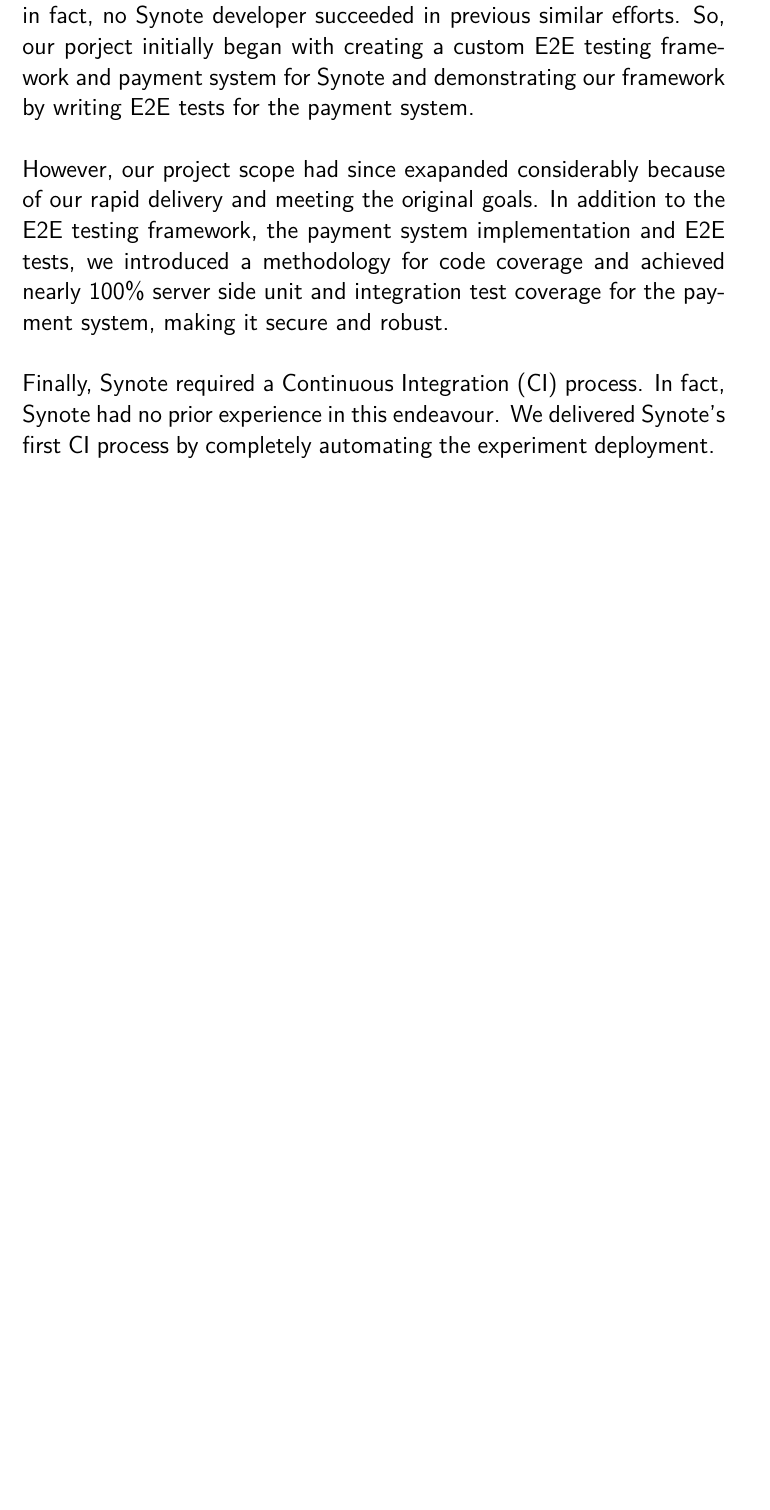
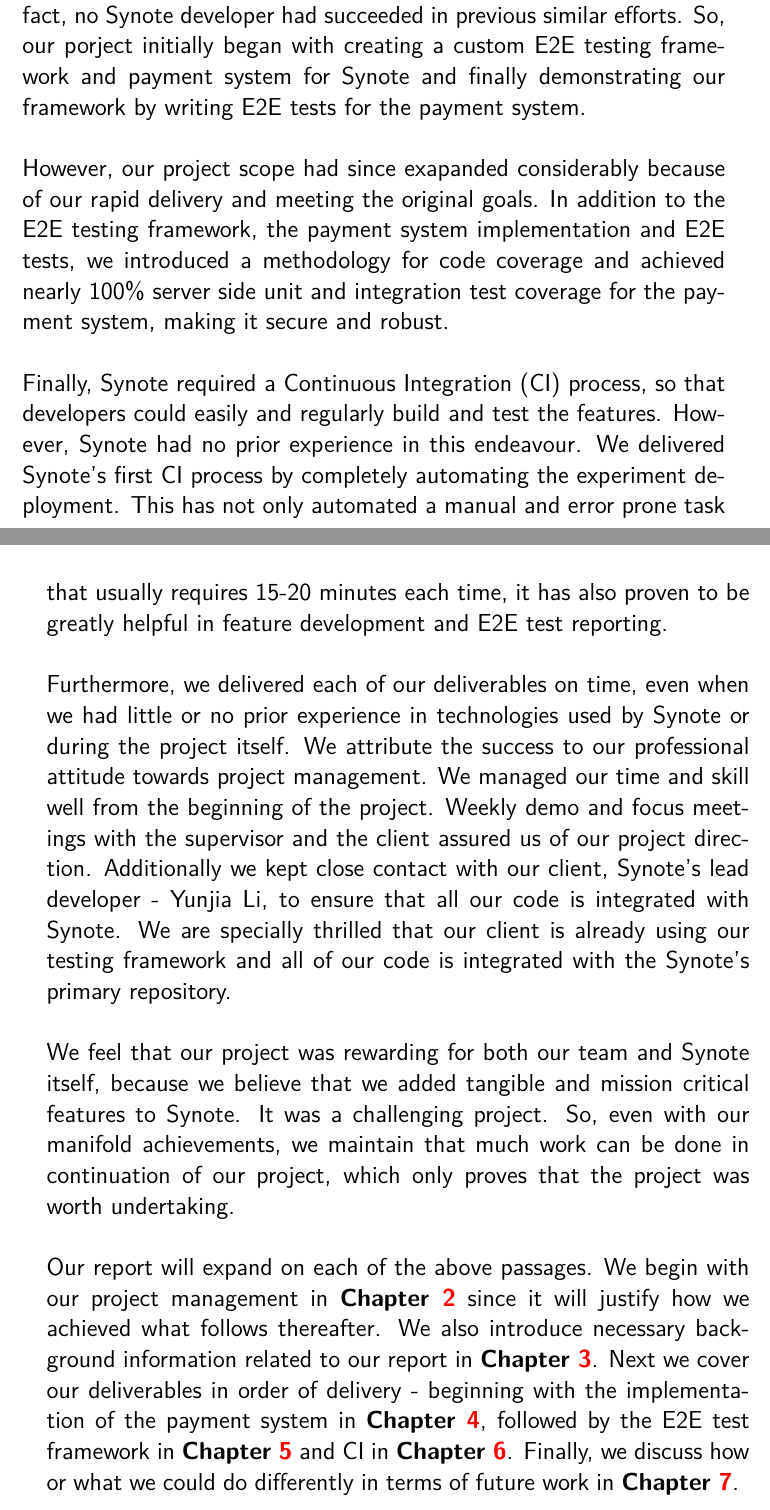
Before and after one commit to shakibbinhamid/gdp-report, a LaTeX thesis (final.tex, which reads chapters/chapter-1.tex): part of page 12 of 78 before the commit and two parts of pages 12 and 13 of 79 after it, the two joined at a grey line, cut so that both start at the same text, the shorter picture padded with empty space. Compiled offline with pdfLaTeX.

Commit message:
Added the introduction

```diff
--- a/chapters/chapter-1.tex
+++ b/chapters/chapter-1.tex
@@ -5,6 +5,12 @@
 
-Firstly, Synote lacked a mission critical feature - a payment system for its customers. At the same time, Synote had no End to End (E2E) tests, in fact, no Synote developer succeeded in previous similar efforts. So, our porject initially began with creating a custom E2E testing framework and payment system for Synote and demonstrating our framework by writing E2E tests for the payment system.\\
+Synote lacked a mission critical feature - a payment system for its customers. At the same time, Synote had no End to End (E2E) tests. In fact, no Synote developer had succeeded in previous similar efforts. So, our porject initially began with creating a custom E2E testing framework and payment system for Synote and finally demonstrating our framework by writing E2E tests for the payment system.\\
 
 However, our project scope had since exapanded considerably because of our rapid delivery and meeting the original goals. In addition to the E2E testing framework, the payment system implementation and E2E tests, we introduced a methodology for code coverage and achieved nearly 100\% server side unit and integration test coverage for the payment system, making it secure and robust.\\
 
-Finally, Synote required a Continuous Integration (CI) process. In fact, Synote had no prior experience in this endeavour. We delivered Synote's first CI process by completely automating the experiment deployment.
+Finally, Synote required a Continuous Integration (CI) process, so that developers could easily and regularly build and test the features. However, Synote had no prior experience in this endeavour. We delivered Synote's first CI process by completely automating the experiment deployment. This has not only automated a manual and error prone task that usually requires 15-20 minutes each time, it has also proven to be greatly helpful in feature development and E2E test reporting.\\
+
+Furthermore, we delivered each of our deliverables on time, even when we had little or no prior experience in technologies used by Synote or during the project itself. We attribute the success to our professional attitude towards project management. We managed our time and skill well from the beginning of the project. Weekly demo and focus meetings with the supervisor and the client assured us of our project direction. Additionally we kept close contact with our client, Synote's lead developer - Yunjia Li, to ensure that all our code is integrated with Synote. We are specially thrilled that our client is already using our testing framework and all of our code is integrated with the Synote's primary repository.\\
+
+We feel that our project was rewarding for both our team and Synote itself, because we believe that we added tangible and mission critical features to Synote. It was a challenging project. So, even with our manifold achievements, we maintain that much work can be done in continuation of our project, which only proves that the project was worth undertaking.\\
+
+Our report will expand on each of the above passages. We begin with our project management in \textbf{Chapter \ref{chap:project-management}} since it will justify how we achieved what follows thereafter. We also introduce necessary background information related to our report in \textbf{Chapter \ref{chap:background-reading}}. Next we cover our deliverables in order of delivery - beginning with the implementation of the payment system in \textbf{Chapter \ref{chap:payment-feature}}, followed by the E2E test framework in \textbf{Chapter \ref{chap:e2e-test-framework}} and CI in \textbf{Chapter \ref{chap:continuous-integration}}. Finally, we discuss how or what we could do differently in terms of future work in \textbf{Chapter \ref{chap:further-work}}.
```
Also changed, not shown: chapters/chapter-1.tex (2 more changed lines).
